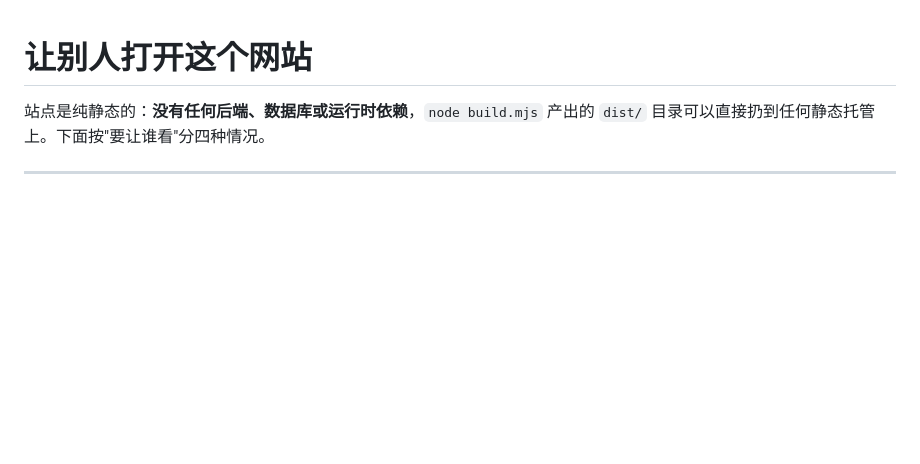
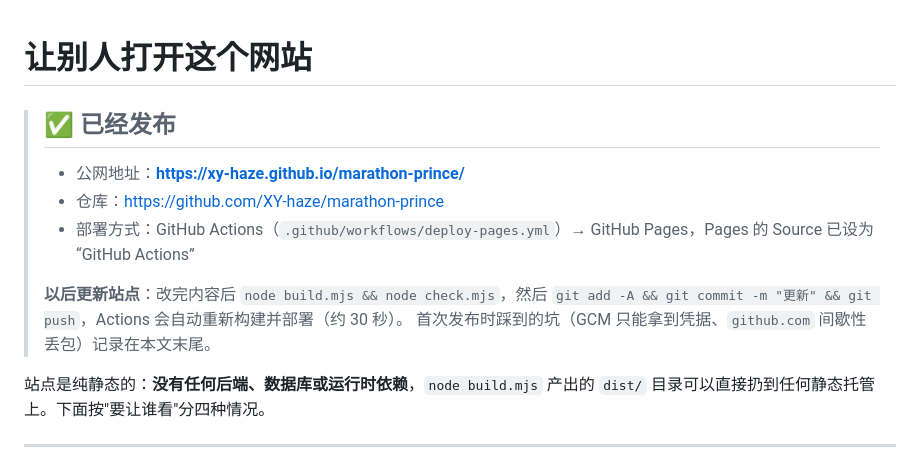
Before and after one commit to XY-haze/marathon-prince, a Markdown page: DEPLOY.md, the part around the change. Rendered like a GitHub page; blank space fills up the shorter version.

```diff
--- a/DEPLOY.md
+++ b/DEPLOY.md
@@ -1,4 +1,12 @@
 # 让别人打开这个网站
+
+> ## ✅ 已经发布
+> - 公网地址：**<https://xy-haze.github.io/marathon-prince/>**
+> - 仓库：<https://github.com/XY-haze/marathon-prince>
+> - 部署方式：GitHub Actions（`.github/workflows/deploy-pages.yml`）→ GitHub Pages，Pages 的 Source 已设为 “GitHub Actions”
+>
+> **以后更新站点**：改完内容后 `node build.mjs && node check.mjs`，然后 `git add -A && git commit -m "更新" && git push`，Actions 会自动重新构建并部署（约 30 秒）。
+> 首次发布时踩到的坑（GCM 只能拿到凭据、`github.com` 间歇性丢包）记录在本文末尾。
 
 站点是纯静态的：**没有任何后端、数据库或运行时依赖**，`node build.mjs` 产出的 `dist/` 目录可以直接扔到任何静态托管上。下面按"要让谁看"分四种情况。
 
```
Also changed, not shown: README.md (+4 -0 lines).
